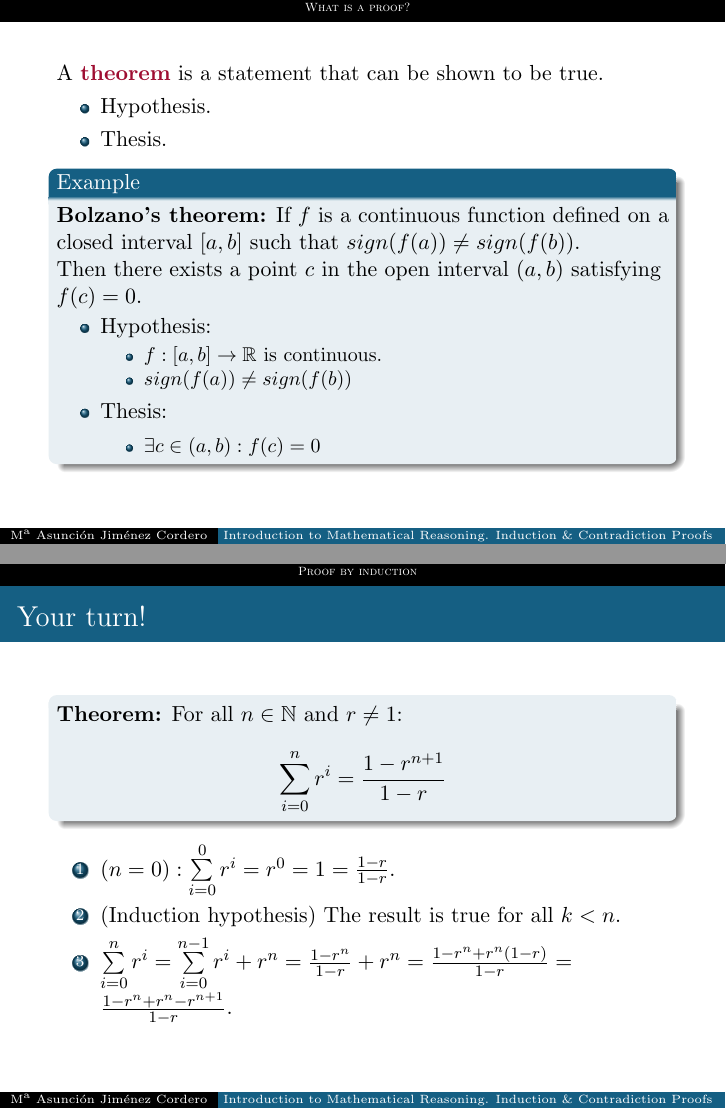
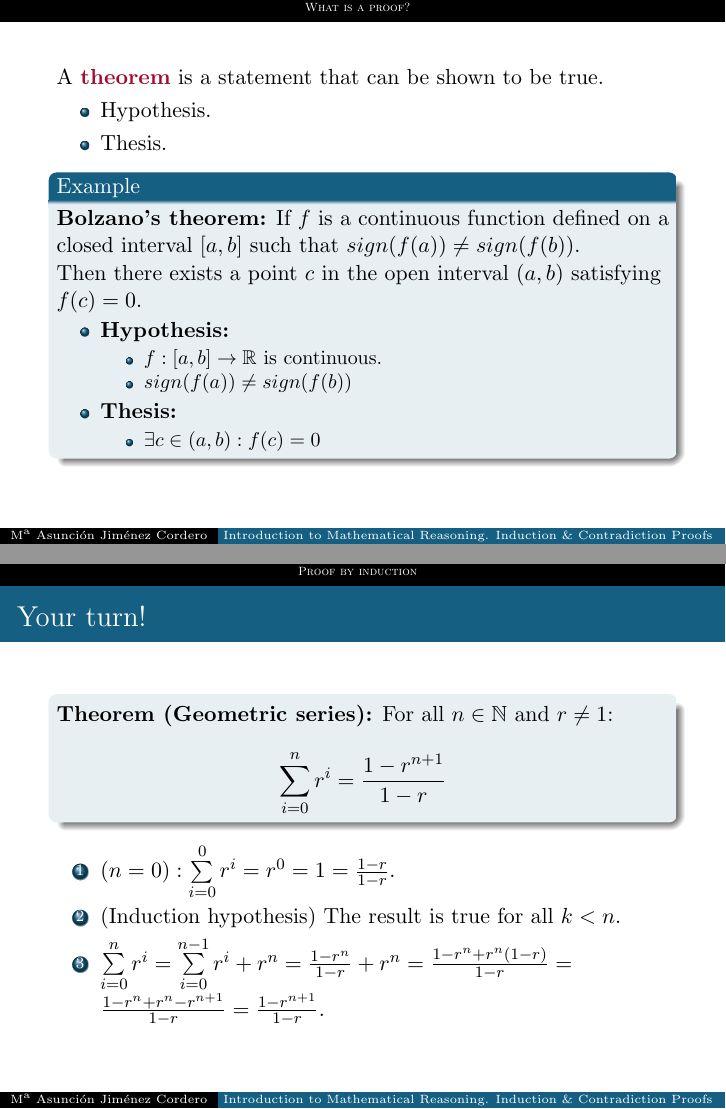
Before and after one commit to asuncionjc/Show_and_Tell_Mathematical_Proofs, LaTeX slides (Slides/MAJC_show_and_tell.tex): pages 11 and 41 of 46, joined at a grey line. The pictures show the PDF file Slides/MAJC_show_and_tell.pdf that the author committed with the source.

Commit message:
Minor changes in the slides

```diff
--- a/Slides/MAJC_show_and_tell.tex
+++ b/Slides/MAJC_show_and_tell.tex
@@ -106,12 +106,12 @@ A \texthighlighted{theorem} is a statement that can be shown to be true.
 \visible<3->{\textbf{Bolzano's theorem:} If $f$ is a continuous function defined on a closed interval  $[a, b]$ such that $sign(f(a)) \neq sign(f(b))$.\\
 Then there exists a point $c$ in the open interval $(a, b)$ satisfying $f(c) = 0$.}
 \begin{itemize}
-\item<4-> Hypothesis:
+\item<4-> \textbf{Hypothesis:}
 \begin{itemize}
 \item<5-> $f:[a, b]\rightarrow \mathbb{R}$ is continuous.
 \item<5-> $sign(f(a)) \neq sign(f(b))$
 \end{itemize}
-\item<4-> Thesis:\\
+\item<4-> \textbf{Thesis:}
 \begin{itemize}
 \item<6-> $\exists c\in (a, b): f(c) = 0$
 \end{itemize}
@@ -249,7 +249,7 @@ Therefore, \textbf{$\boldsymbol{\sqrt{2}}$ is irrational}.}}
 %%%%%%%%%%%%%%%%%%%%%%%%%%%%%%%%%%%%%%%%%%%%%%%%%%%%%%%%%%%%%%%%%%%%%%%%%%%%%%%
 \begin{frame}{Your turn!}
 \begin{block}{}
-\textbf{Theorem:} For all $n\in\mathbb{N}$ and $r\neq 1$:
+\textbf{Theorem (Geometric series):} For all $n\in\mathbb{N}$ and $r\neq 1$:
 \begin{equation*}
 \sum\limits_{i = 0}^n r^i = \frac{1 - r^{n+1}}{1 - r}
 \end{equation*}
@@ -258,7 +258,7 @@ Therefore, \textbf{$\boldsymbol{\sqrt{2}}$ is irrational}.}}
 \begin{enumerate}
 \item $(n = 0): \sum\limits_{i = 0}^0 r^i = r^0 = 1 = \frac{1-r}{1-r}$.
 \item (Induction hypothesis) The result is true for all $k<n$.
-\item $\sum\limits_{i = 0}^n r^i = \sum\limits_{i = 0}^{n-1} r^i  + r^n = \frac{1 - r^n}{1 - r} + r^n = \frac{1 - r^n + r^n(1-r)}{1- r}= \frac{1 - r^n + r^n - r^{n+1}}{1-r}$.
+\item $\sum\limits_{i = 0}^n r^i = \sum\limits_{i = 0}^{n-1} r^i  + r^n = \frac{1 - r^n}{1 - r} + r^n = \frac{1 - r^n + r^n(1-r)}{1- r}= \frac{1 - r^n + r^n - r^{n+1}}{1-r} = \frac{1 - r^{n+1}}{1-r}$.
 \end{enumerate}
 }
 \end{frame}
```
Also changed, not shown: Slides/MAJC_show_and_tell.pdf, Slides/MAJC_show_and_tell.tex (12 more changed lines), 2 other files.
